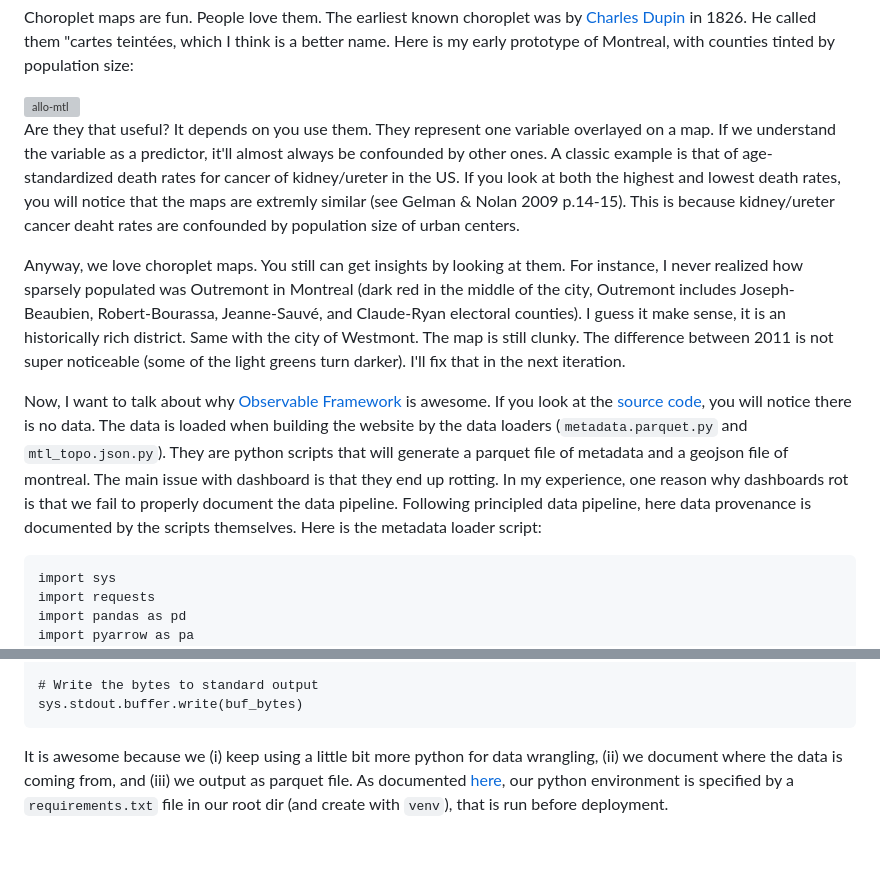
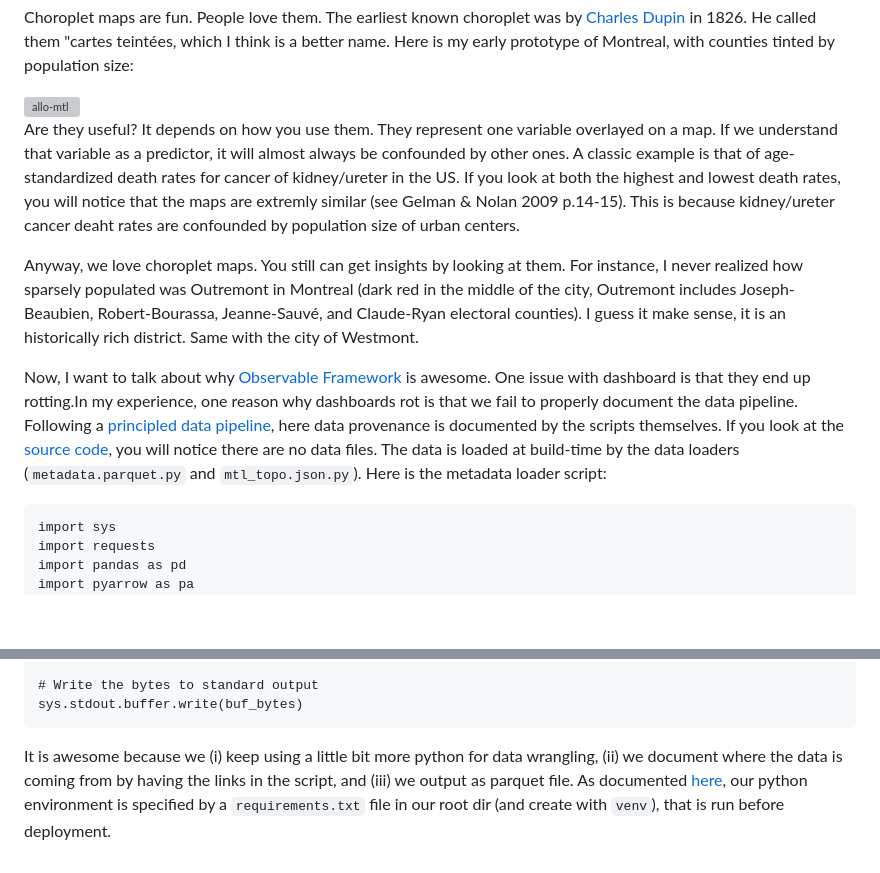
Before and after one commit to jstonge/my-blog, a Markdown page: src/posts/allo-montreal.md, 2 parts joined by grey strips. Rendered like a GitHub page; blank space fills up the shorter version; grey boxes are pictures that could not be loaded.

Commit message:
fix typos

````diff
--- a/src/posts/allo-montreal.md
+++ b/src/posts/allo-montreal.md
@@ -23,12 +23,11 @@ Choroplet maps are fun. People love them. The earliest known choroplet was by [C
 
 <img alt="allo-mtl" class="image" src={mtl} />
 
-Are they that useful? It depends on you use them. They represent one variable overlayed on a map. If we understand the variable as a predictor,
-it'll almost always be confounded by other ones. A classic example is that of age-standardized death rates for cancer of kidney/ureter in the US. If you look at both the highest and lowest death rates, you will notice that the maps are extremly similar (see Gelman & Nolan 2009 p.14-15). This is because kidney/ureter cancer deaht rates are confounded by population size of urban centers.
+Are they useful? It depends on how you use them. They represent one variable overlayed on a map. If we understand that variable as a predictor, it will almost always be confounded by other ones. A classic example is that of age-standardized death rates for cancer of kidney/ureter in the US. If you look at both the highest and lowest death rates, you will notice that the maps are extremly similar (see Gelman & Nolan 2009 p.14-15). This is because kidney/ureter cancer deaht rates are confounded by population size of urban centers.
 
-Anyway, we love choroplet maps. You still can get insights by looking at them. For instance, I never realized how sparsely populated was Outremont in Montreal (dark red in the middle of the city, Outremont includes Joseph-Beaubien, Robert-Bourassa, Jeanne-Sauvé, and Claude-Ryan electoral counties). I guess it make sense, it is an historically rich district. Same with the city of Westmont. The map is still clunky. The difference between 2011 is not super noticeable (some of the light greens turn darker). I'll fix that in the next iteration.
+Anyway, we love choroplet maps. You still can get insights by looking at them. For instance, I never realized how sparsely populated was Outremont in Montreal (dark red in the middle of the city, Outremont includes Joseph-Beaubien, Robert-Bourassa, Jeanne-Sauvé, and Claude-Ryan electoral counties). I guess it make sense, it is an historically rich district. Same with the city of Westmont.
 
-Now, I want to talk about why [Observable Framework](https://observablehq.com/framework/) is awesome. If you look at the [source code](https://github.com/jstonge/allo-montreal/tree/main/src), you will notice there is no data. The data is loaded when building the website by the data loaders (`metadata.parquet.py` and `mtl_topo.json.py`). They are python scripts that will generate a parquet file of metadata and a geojson file of montreal. The main issue with dashboard is that they end up rotting. In my experience, one reason why dashboards rot is that we fail to properly document the data pipeline. Following principled data pipeline, here data provenance is documented by the scripts themselves. Here is the metadata loader script:
+Now, I want to talk about why [Observable Framework](https://observablehq.com/framework/) is awesome. One issue with dashboard is that they end up rotting.In my experience, one reason why dashboards rot is that we fail to properly document the data pipeline. Following a [principled data pipeline](https://www.youtube.com/watch?v=ZSunU9GQdcI&t=1103s), here data provenance is documented by the scripts themselves. If you look at the [source code](https://github.com/jstonge/allo-montreal/tree/main/src), you will notice there are no data files. The data is loaded at build-time by the data loaders (`metadata.parquet.py` and `mtl_topo.json.py`). Here is the metadata loader script:
 
 ```
 import sys
@@ -76,7 +75,7 @@ buf_bytes = buf.getvalue().to_pybytes()
 sys.stdout.buffer.write(buf_bytes)
 ```
 
-It is awesome because we (i) keep using a little bit more python for data wrangling, (ii) we document where the data is coming from, and (iii) we output as parquet file. As documented [here](https://observablehq.com/framework/loaders#execution), our python environment is specified by a `requirements.txt` file in our root dir (and create with `venv`), that is run before deployment.
+It is awesome because we (i) keep using a little bit more python for data wrangling, (ii) we document where the data is coming from by having the links in the script, and (iii) we output as parquet file. As documented [here](https://observablehq.com/framework/loaders#execution), our python environment is specified by a `requirements.txt` file in our root dir (and create with `venv`), that is run before deployment.
 
 <style>
 
````
